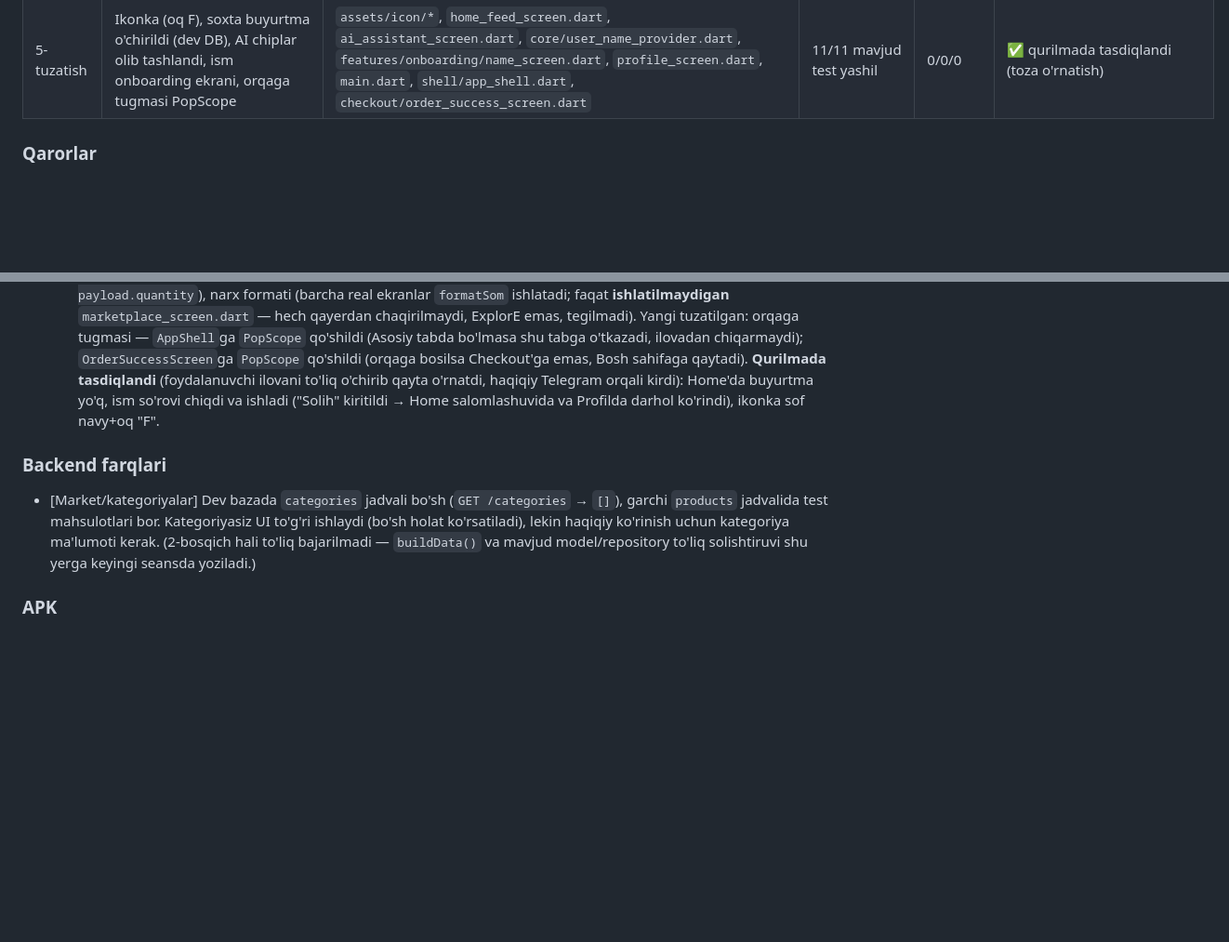
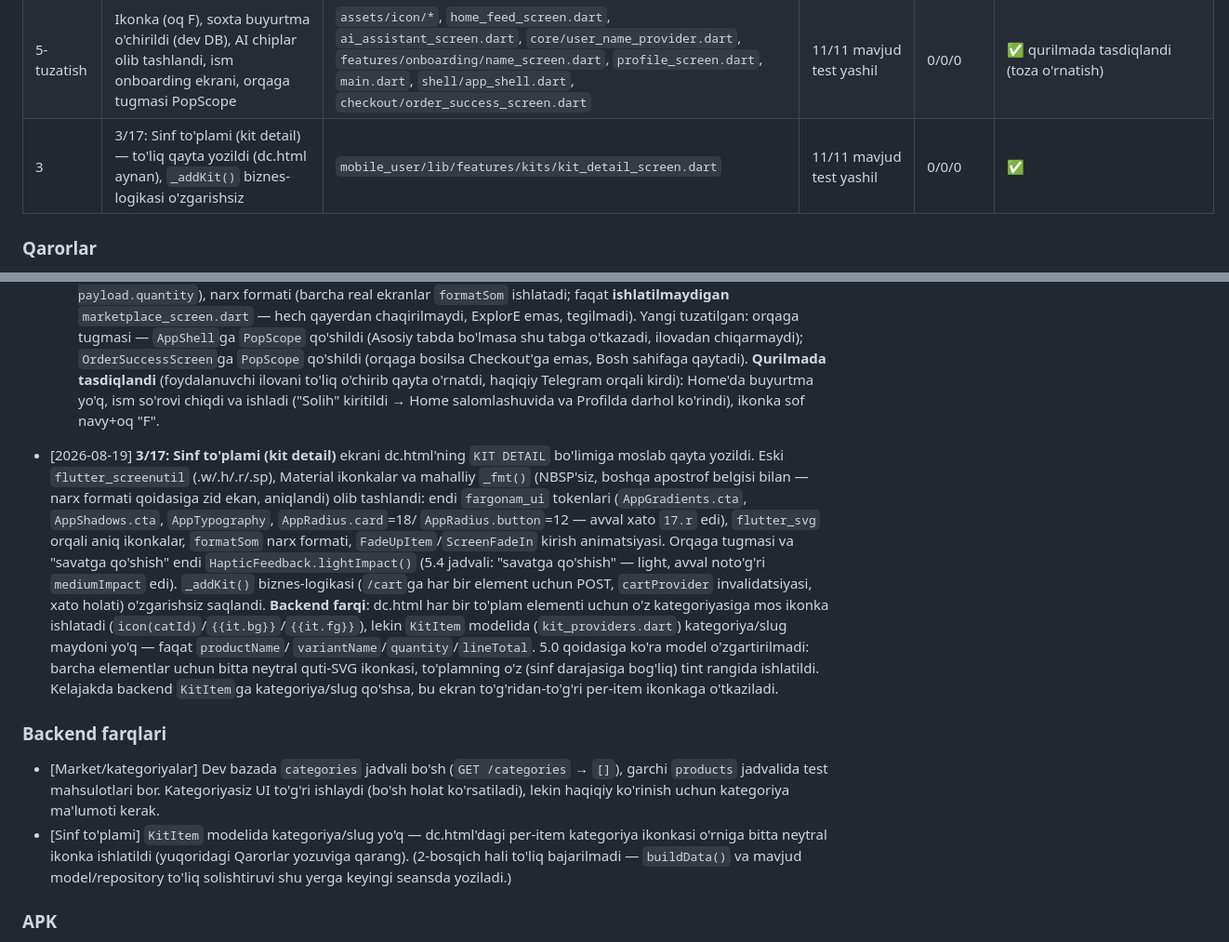
Before and after one commit to sllwllc7/fargonam, a Markdown page: PROGRESS.md, 2 parts joined by grey strips. Shown at 93% size. Rendered like a GitHub page; blank space fills up the shorter version.

Commit message:
PROGRESS.md: 3/17 kit-detail yozuvi qo'shildi

```diff
--- a/PROGRESS.md
+++ b/PROGRESS.md
@@ -167,6 +167,7 @@ tekshirdim, ular yuqoridagi 3 ta real layout bugini topib berdi.
 | 1 | `AppRadius.card` 17→18, `AppTypography.h1` -.9→-.8 (haqiqiy qurilma skrinshotida topilgan Phase 1 xatolari) | `packages/fargonam_ui/lib/src/{app_radius,app_typography}.dart` | — | 0/0/0 | ✅ |
 | 3 | 2/17: Market (catalog) — to'liq qayta yozildi (dc.html aynan, 18 ta kategoriya SVG ikonkasi, "Savatda N ta bor" yashil badge) | `mobile_user/lib/features/marketplace/catalog_screen.dart` | 11/11 mavjud test yashil | 0/0/0 | ✅ |
 | 5-tuzatish | Ikonka (oq F), soxta buyurtma o'chirildi (dev DB), AI chiplar olib tashlandi, ism onboarding ekrani, orqaga tugmasi PopScope | `assets/icon/*`, `home_feed_screen.dart`, `ai_assistant_screen.dart`, `core/user_name_provider.dart`, `features/onboarding/name_screen.dart`, `profile_screen.dart`, `main.dart`, `shell/app_shell.dart`, `checkout/order_success_screen.dart` | 11/11 mavjud test yashil | 0/0/0 | ✅ qurilmada tasdiqlandi (toza o'rnatish) |
+| 3 | 3/17: Sinf to'plami (kit detail) — to'liq qayta yozildi (dc.html aynan), `_addKit()` biznes-logikasi o'zgarishsiz | `mobile_user/lib/features/kits/kit_detail_screen.dart` | 11/11 mavjud test yashil | 0/0/0 | ✅ |
 
 ### Qarorlar
 - [2026-08-19] Savol: `handoff/`ga ko'chirilgan dc.html eski/xato versiya edi (E6E6FA/191970
@@ -319,10 +320,32 @@ tekshirdim, ular yuqoridagi 3 ta real layout bugini topib berdi.
   ("Solih" kiritildi → Home salomlashuvida va Profilda darhol ko'rindi), ikonka sof
   navy+oq "F".
 
+- [2026-08-19] **3/17: Sinf to'plami (kit detail)** ekrani dc.html'ning `KIT DETAIL`
+  bo'limiga moslab qayta yozildi. Eski `flutter_screenutil` (.w/.h/.r/.sp), Material
+  ikonkalar va mahalliy `_fmt()` (NBSP'siz, boshqa apostrof belgisi bilan — narx formati
+  qoidasiga zid ekan, aniqlandi) olib tashlandi: endi `fargonam_ui` tokenlari
+  (`AppGradients.cta`, `AppShadows.cta`, `AppTypography`, `AppRadius.card`=18/
+  `AppRadius.button`=12 — avval xato `17.r` edi), `flutter_svg` orqali aniq ikonkalar,
+  `formatSom` narx formati, `FadeUpItem`/`ScreenFadeIn` kirish animatsiyasi. Orqaga
+  tugmasi va "savatga qo'shish" endi `HapticFeedback.lightImpact()` (5.4 jadvali:
+  "savatga qo'shish" — light, avval noto'g'ri `mediumImpact` edi). `_addKit()`
+  biznes-logikasi (`/cart`ga har bir element uchun POST, `cartProvider` invalidatsiyasi,
+  xato holati) o'zgarishsiz saqlandi.
+  **Backend farqi**: dc.html har bir to'plam elementi uchun o'z kategoriyasiga mos ikonka
+  ishlatadi (`icon(catId)`/`{{it.bg}}`/`{{it.fg}}`), lekin `KitItem` modelida
+  (`kit_providers.dart`) kategoriya/slug maydoni yo'q — faqat `productName`/
+  `variantName`/`quantity`/`lineTotal`. 5.0 qoidasiga ko'ra model o'zgartirilmadi:
+  barcha elementlar uchun bitta neytral quti-SVG ikonkasi, to'plamning o'z (sinf
+  darajasiga bog'liq) tint rangida ishlatildi. Kelajakda backend `KitItem`ga
+  kategoriya/slug qo'shsa, bu ekran to'g'ridan-to'g'ri per-item ikonkaga o'tkaziladi.
+
 ### Backend farqlari
 - [Market/kategoriyalar] Dev bazada `categories` jadvali bo'sh (`GET /categories` → `[]`),
   garchi `products` jadvalida test mahsulotlari bor. Kategoriyasiz UI to'g'ri ishlaydi
   (bo'sh holat ko'rsatiladi), lekin haqiqiy ko'rinish uchun kategoriya ma'lumoti kerak.
+- [Sinf to'plami] `KitItem` modelida kategoriya/slug yo'q — dc.html'dagi per-item
+  kategoriya ikonkasi o'rniga bitta neytral ikonka ishlatildi (yuqoridagi Qarorlar
+  yozuviga qarang).
 (2-bosqich hali to'liq bajarilmadi — `buildData()` va mavjud model/repository to'liq
 solishtiruvi shu yerga keyingi seansda yoziladi.)
 
```
